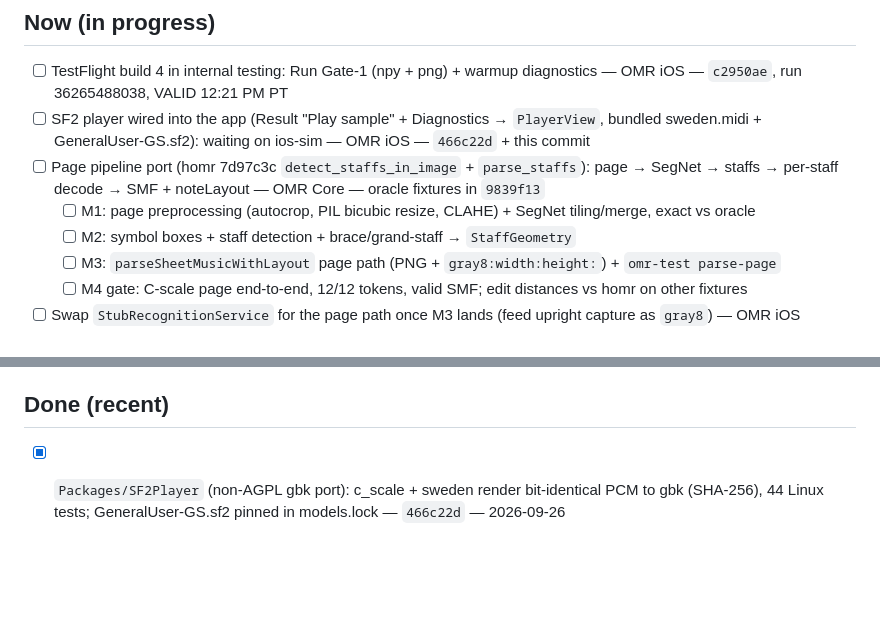
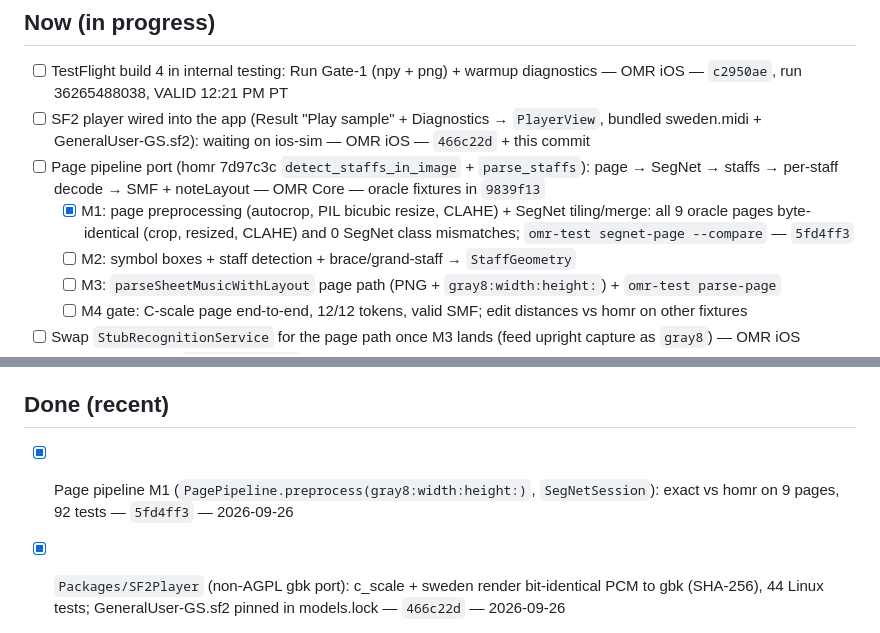
Before and after one commit to yishengjiang99/omr-sheet-cam, a Markdown page: TODO.md, 2 parts joined by grey strips. Rendered like a GitHub page; blank space fills up the shorter version.

Commit message:
todo: page pipeline M1 done (5fd4ff3)

```diff
--- a/TODO.md
+++ b/TODO.md
@@ -13,7 +13,7 @@ Shared task list: whoever pushes to `main` updates it in the same commit as the
 - [ ] TestFlight build 4 in internal testing: Run Gate-1 (npy + png) + warmup diagnostics — OMR iOS — `c2950ae`, run 36265488038, VALID 12:21 PM PT
 - [ ] SF2 player wired into the app (Result "Play sample" + Diagnostics → `PlayerView`, bundled sweden.midi + GeneralUser-GS.sf2): waiting on ios-sim — OMR iOS — `466c22d` + this commit
 - [ ] Page pipeline port (homr 7d97c3c `detect_staffs_in_image` + `parse_staffs`): page → SegNet → staffs → per-staff decode → SMF + noteLayout — OMR Core — oracle fixtures in `9839f13`
-  - [ ] M1: page preprocessing (autocrop, PIL bicubic resize, CLAHE) + SegNet tiling/merge, exact vs oracle
+  - [x] M1: page preprocessing (autocrop, PIL bicubic resize, CLAHE) + SegNet tiling/merge: all 9 oracle pages byte-identical (crop, resized, CLAHE) and 0 SegNet class mismatches; `omr-test segnet-page --compare` — `5fd4ff3`
   - [ ] M2: symbol boxes + staff detection + brace/grand-staff → `StaffGeometry`
   - [ ] M3: `parseSheetMusicWithLayout` page path (PNG + `gray8:width:height:`) + `omr-test parse-page`
   - [ ] M4 gate: C-scale page end-to-end, 12/12 tokens, valid SMF; edit distances vs homr on other fixtures
@@ -36,6 +36,7 @@ Shared task list: whoever pushes to `main` updates it in the same commit as the
 - [ ] Add the original 22-token C-scale image from `~/workspace/homr-research` as a second oracle fixture (needs the Mac) — User
 
 ## Done (recent)
+- [x] Page pipeline M1 (`PagePipeline.preprocess(gray8:width:height:)`, `SegNetSession`): exact vs homr on 9 pages, 92 tests — `5fd4ff3` — 2026-09-26
 - [x] `Packages/SF2Player` (non-AGPL gbk port): c_scale + sweden render bit-identical PCM to gbk (SHA-256), 44 Linux tests; GeneralUser-GS.sf2 pinned in models.lock — `466c22d` — 2026-09-26
 - [x] homr page-pipeline oracle fixtures: 8 fixtures + synthetic 12 MP page-on-table (`tools/oracle/export_page_pipeline.py`) — `9839f13` — 2026-09-26
 - [x] Camera → Result → Player flow: AVCaptureSession, tap focus/expose, torch, PhotosPicker, "Recognition coming soon" stub, Play sample (C scale), Diagnostics sheet; Player is a placeholder — `b1df33e`, ios-sim run 36268276336 16/16 — 2026-09-26
```
